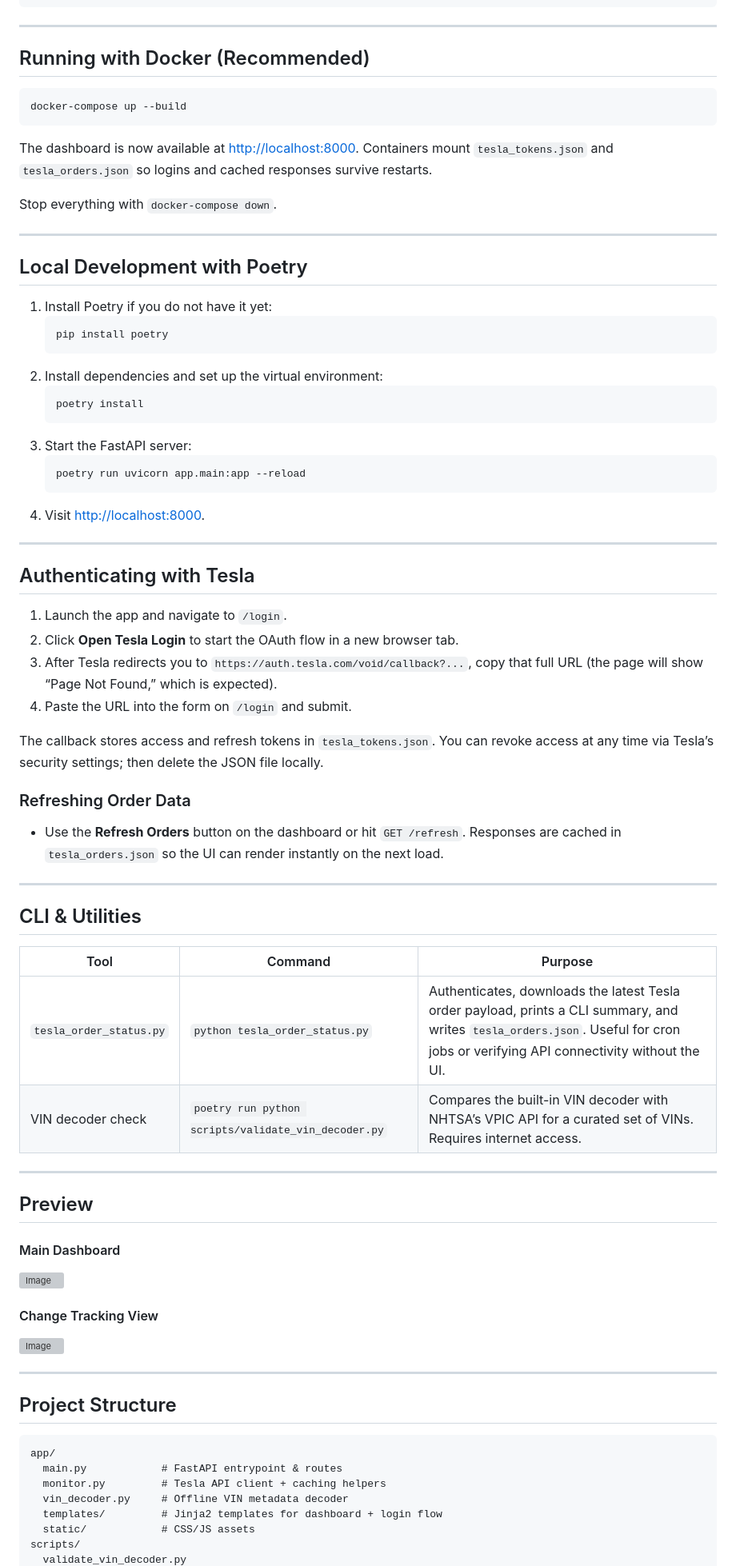
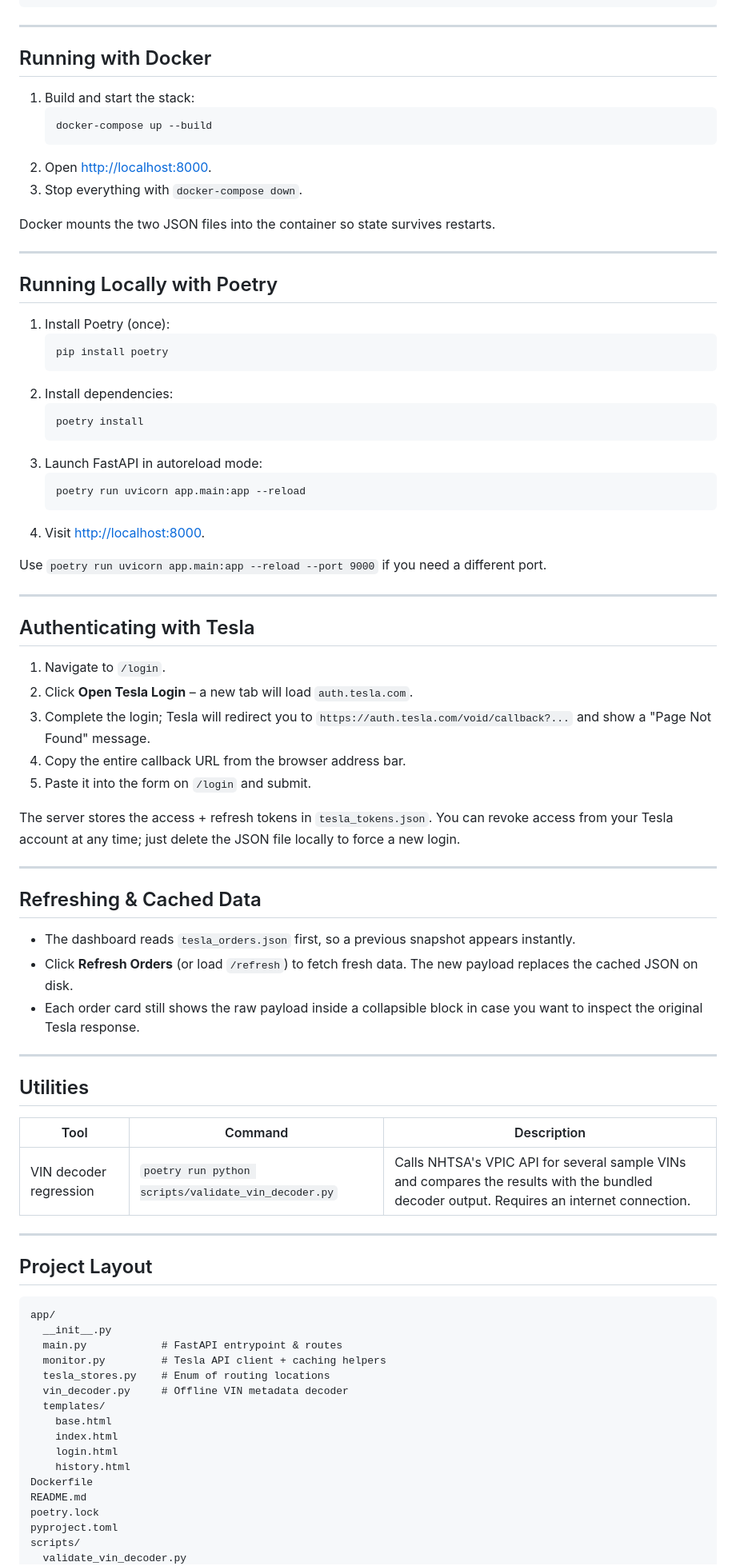
Before and after one commit to Rivsoft/tesla-order-status, a Markdown page: README.md, the part around one of its changes. Shown at 80% size. GitHub-like rendering; grey boxes are pictures that could not be loaded.

Commit message:
docs: refresh README

````diff
--- a/README.md
+++ b/README.md
@@ -24,72 +64,78 @@ type nul > tesla_orders.json
 
 ---
 
-## Running with Docker (Recommended)
-```bash
-docker-compose up --build
-```
-The dashboard is now available at [http://localhost:8000](http://localhost:8000). Containers mount `tesla_tokens.json` and `tesla_orders.json` so logins and cached responses survive restarts.
+## Running with Docker
+1. Build and start the stack:
+   ```bash
+   docker-compose up --build
+   ```
+2. Open [http://localhost:8000](http://localhost:8000).
+3. Stop everything with `docker-compose down`.
 
-Stop everything with `docker-compose down`.
+Docker mounts the two JSON files into the container so state survives restarts.
 
 ---
 
-## Local Development with Poetry
-1. Install Poetry if you do not have it yet:
+## Running Locally with Poetry
+1. Install Poetry (once):
    ```bash
    pip install poetry
    ```
-2. Install dependencies and set up the virtual environment:
+2. Install dependencies:
    ```bash
    poetry install
    ```
-3. Start the FastAPI server:
+3. Launch FastAPI in autoreload mode:
    ```bash
    poetry run uvicorn app.main:app --reload
    ```
 4. Visit [http://localhost:8000](http://localhost:8000).
 
+Use `poetry run uvicorn app.main:app --reload --port 9000` if you need a different port.
+
 ---
 
 ## Authenticating with Tesla
-1. Launch the app and navigate to `/login`.
-2. Click **Open Tesla Login** to start the OAuth flow in a new browser tab.
-3. After Tesla redirects you to `https://auth.tesla.com/void/callback?...`, copy that full URL (the page will show “Page Not Found,” which is expected).
-4. Paste the URL into the form on `/login` and submit.
+1. Navigate to `/login`.
+2. Click **Open Tesla Login** – a new tab will load `auth.tesla.com`.
+3. Complete the login; Tesla will redirect you to `https://auth.tesla.com/void/callback?...` and show a "Page Not Found" message.
+4. Copy the entire callback URL from the browser address bar.
+5. Paste it into the form on `/login` and submit.
 
-The callback stores access and refresh tokens in `tesla_tokens.json`. You can revoke access at any time via Tesla’s security settings; then delete the JSON file locally.
-
-### Refreshing Order Data
-- Use the **Refresh Orders** button on the dashboard or hit `GET /refresh`. Responses are cached in `tesla_orders.json` so the UI can render instantly on the next load.
+The server stores the access + refresh tokens in `tesla_tokens.json`. You can revoke access from your Tesla account at any time; just delete the JSON file locally to force a new login.
 
 ---
 
-## CLI & Utilities
-
-| Tool | Command | Purpose |
-| ---- | ------- | ------- |
-| `tesla_order_status.py` | `python tesla_order_status.py` | Authenticates, downloads the latest Tesla order payload, prints a CLI summary, and writes `tesla_orders.json`. Useful for cron jobs or verifying API connectivity without the UI. |
-| VIN decoder check | `poetry run python scripts/validate_vin_decoder.py` | Compares the built-in VIN decoder with NHTSA’s VPIC API for a curated set of VINs. Requires internet access. |
+## Refreshing & Cached Data
+- The dashboard reads `tesla_orders.json` first, so a previous snapshot appears instantly.
+- Click **Refresh Orders** (or load `/refresh`) to fetch fresh data. The new payload replaces the cached JSON on disk.
+- Each order card still shows the raw payload inside a collapsible block in case you want to inspect the original Tesla response.
 
 ---
 
-## Preview
-
-#### Main Dashboard
-![Image](https://github.com/user-attachments/assets/b19cf27c-e3a3-48a0-9b7f-ec2c649e4166)
-
-#### Change Tracking View
-![Image](https://github.com/user-attachments/assets/4f1f05cb-743e-4605-97ff-3c1d0d6ff67d)
+## Utilities
+| Tool | Command | Description |
+| ---- | ------- | ----------- |
+| VIN decoder regression | `poetry run python scripts/validate_vin_decoder.py` | Calls NHTSA's VPIC API for several sample VINs and compares the results with the bundled decoder output. Requires an internet connection. |
 
 ---
 
-## Project Structure
+## Project Layout
 ```
 app/
+  __init__.py
   main.py            # FastAPI entrypoint & routes
   monitor.py         # Tesla API client + caching helpers
+  tesla_stores.py    # Enum of routing locations
   vin_decoder.py     # Offline VIN metadata decoder
-  templates/         # Jinja2 templates for dashboard + login flow
-  static/            # CSS/JS assets
+  templates/
+    base.html
+    index.html
+    login.html
+    history.html
+Dockerfile
+README.md
+poetry.lock
+pyproject.toml
 scripts/
   validate_vin_decoder.py
````
Also changed, not shown: other parts of README.md (+64 -20 lines).
